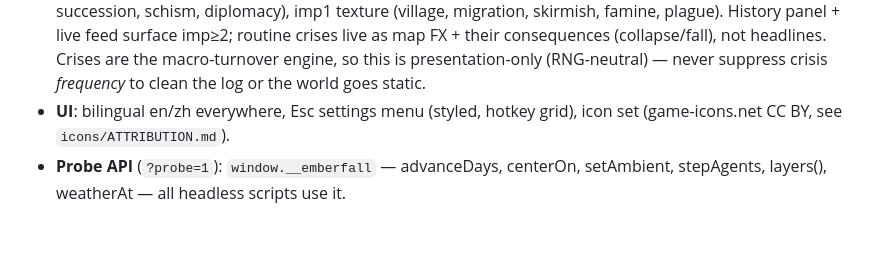
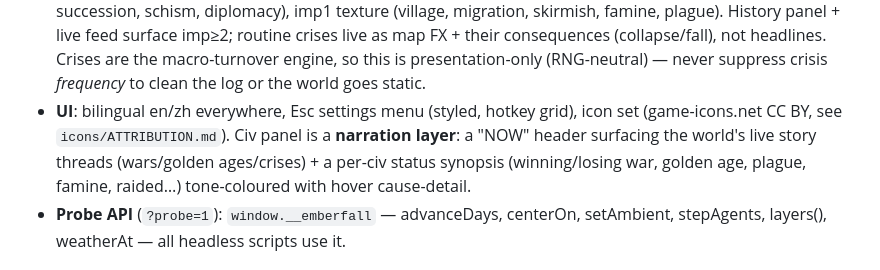
Before and after one commit to Quarkgluonmixture/Emberfall, a Markdown page: CHECKPOINT.md, the part around the change. Drawn GitHub-style; blank space fills up the shorter version.

```diff
--- a/CHECKPOINT.md
+++ b/CHECKPOINT.md
@@ -72,7 +72,10 @@ invariants live in `CLAUDE.md` — read it before changing sim or pipeline code.
   this is presentation-only (RNG-neutral) — never suppress crisis *frequency*
   to clean the log or the world goes static.
 - **UI**: bilingual en/zh everywhere, Esc settings menu (styled, hotkey
-  grid), icon set (game-icons.net CC BY, see `icons/ATTRIBUTION.md`).
+  grid), icon set (game-icons.net CC BY, see `icons/ATTRIBUTION.md`). Civ panel
+  is a **narration layer**: a "NOW" header surfacing the world's live story
+  threads (wars/golden ages/crises) + a per-civ status synopsis (winning/losing
+  war, golden age, plague, famine, raided…) tone-coloured with hover cause-detail.
 - **Probe API** (`?probe=1`): `window.__emberfall` — advanceDays, centerOn,
   setAmbient, stepAgents, layers(), weatherAt — all headless scripts use it.
 
```
Also changed, not shown: docs/sessions/2026-06-15.md (+24 -0 lines).
